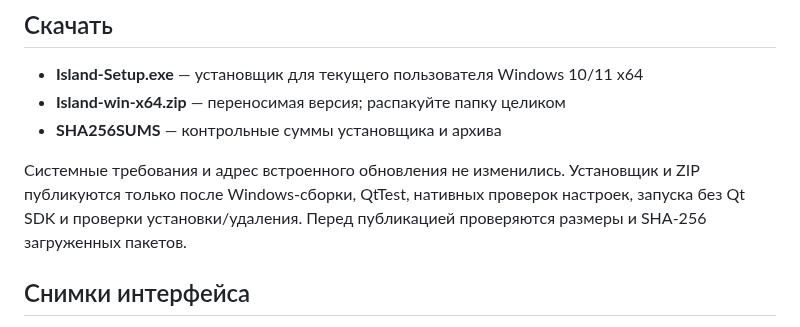
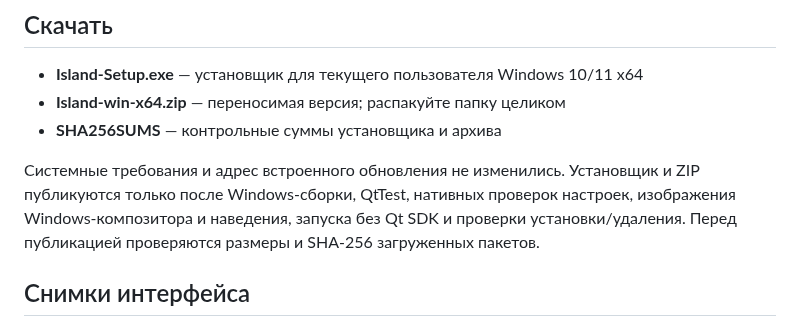
Before and after one commit to scarrymany/Island, a Markdown page: docs/releases/v1.1.0.md, the part around the change. Drawn GitHub-style.

Commit message:
Release v1.1.0

```diff
--- a/docs/releases/v1.1.0.md
+++ b/docs/releases/v1.1.0.md
@@ -43,7 +43,7 @@
 - **Island-win-x64.zip** — переносимая версия; распакуйте папку целиком
 - **SHA256SUMS** — контрольные суммы установщика и архива
 
-Системные требования и адрес встроенного обновления не изменились. Установщик и ZIP публикуются только после Windows-сборки, QtTest, нативных проверок настроек, запуска без Qt SDK и проверки установки/удаления. Перед публикацией проверяются размеры и SHA-256 загруженных пакетов.
+Системные требования и адрес встроенного обновления не изменились. Установщик и ZIP публикуются только после Windows-сборки, QtTest, нативных проверок настроек, изображения Windows-композитора и наведения, запуска без Qt SDK и проверки установки/удаления. Перед публикацией проверяются размеры и SHA-256 загруженных пакетов.
 
 ## Снимки интерфейса
 
```
Also changed, not shown: README.md (+2 -2 lines), docs/RELEASING.md (+2 -2 lines), docs/screenshots/hud.png, docs/screenshots/position.png (added), docs/screenshots/settings.png, docs/screenshots/system.png, docs/screenshots/whats-new.png (added), 1 other file.
